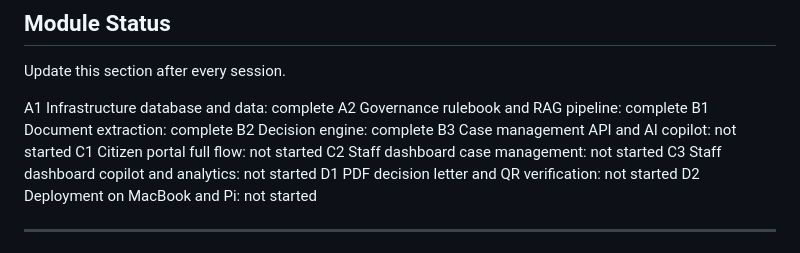
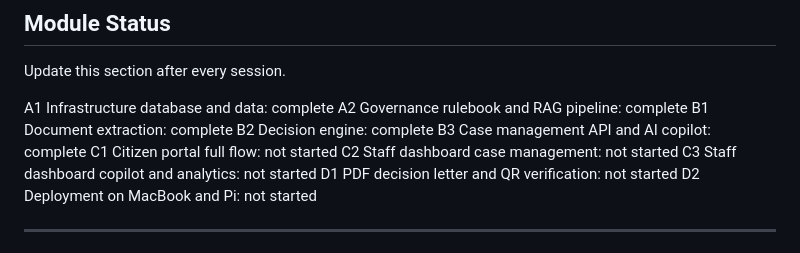
Before and after one commit to simeon-devs/Tayseer, a Markdown page: CLAUDE.md, the part around the change. Rendered like a GitHub page.

```diff
--- a/CLAUDE.md
+++ b/CLAUDE.md
@@ -171,7 +171,7 @@ A1 Infrastructure database and data: complete
 A2 Governance rulebook and RAG pipeline: complete
 B1 Document extraction: complete
 B2 Decision engine: complete
-B3 Case management API and AI copilot: not started
+B3 Case management API and AI copilot: complete
 C1 Citizen portal full flow: not started
 C2 Staff dashboard case management: not started
 C3 Staff dashboard copilot and analytics: not started
```
Also changed, not shown: PROGRESS.md (+46 -2 lines).
